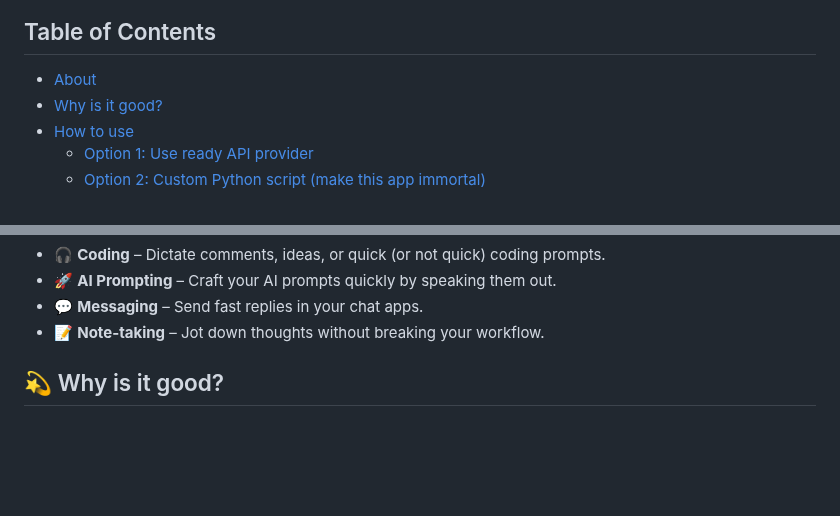
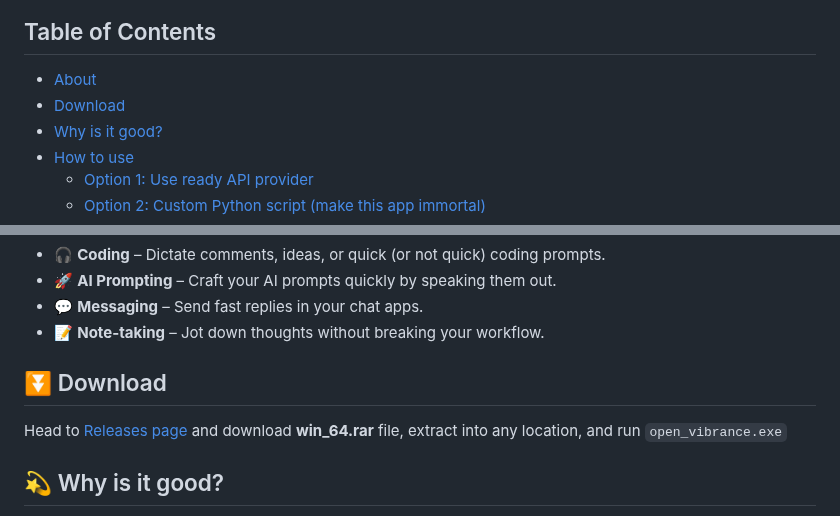
Before and after one commit to Altair200333/open_vibrance, a Markdown page: README.md, 2 parts joined by grey strips. GitHub-like rendering; blank space fills up the shorter version.

Commit message:
fix: reference download page

```diff
--- a/README.md
+++ b/README.md
@@ -7,6 +7,7 @@
 ## Table of Contents
 
 - [About](#-about)
+- [Download](#-download)
 - [Why is it good?](#-why-is-it-good)
 - [How to use](#-how-to-use)
   - [Option 1: Use ready API provider](#option-1-use-ready-api-provider)
@@ -30,6 +31,10 @@ What can I use it for?
 - 🚀 **AI Prompting** – Craft your AI prompts quickly by speaking them out.
 - 💬 **Messaging** – Send fast replies in your chat apps.
 - 📝 **Note-taking** – Jot down thoughts without breaking your workflow.
+
+## ⏬ Download
+
+Head to [Releases page](https://github.com/Altair200333/open_vibrance/releases) and download __win_64.rar__ file, extract into any location, and run `open_vibrance.exe`
 
 ## 💫 Why is it good?
 - 💰 **Kind of free xD:** The app itself is free. You use your own Elevenlabs/OpenAI API key
```
